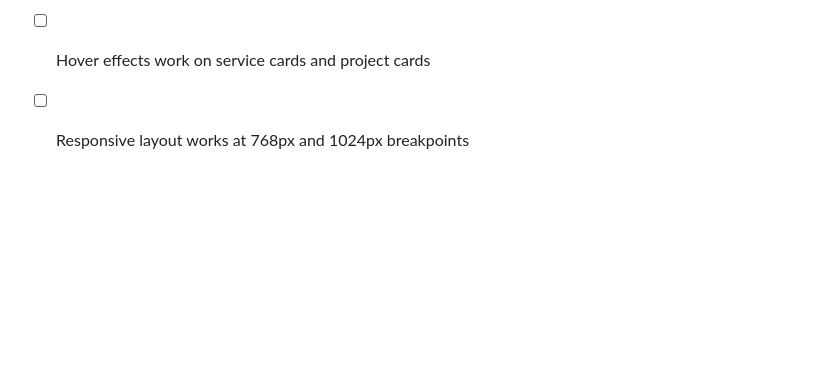
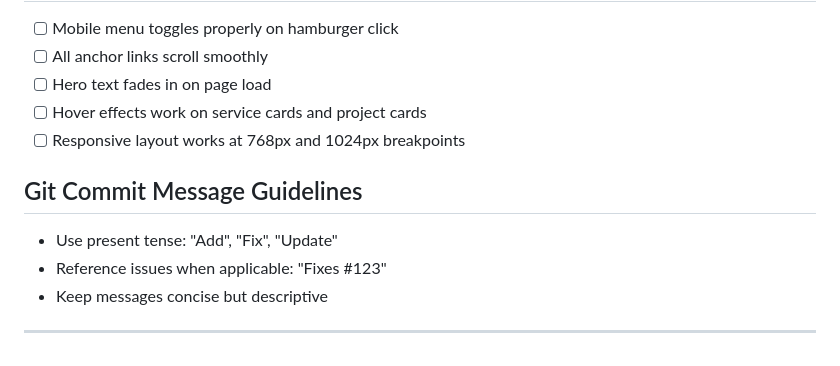
Before and after one commit to faiz-leman/portfolio-v2, a Markdown page: .github/copilot-instructions.md, the part around the change. Rendered like a GitHub page; blank space fills up the shorter version.

Commit message:
docs: add git commit message guidelines to copilot instructions

```diff
--- a/.github/copilot-instructions.md
+++ b/.github/copilot-instructions.md
@@ -118,3 +118,11 @@ Use `md:grid-cols-[1.2fr_1fr]` for asymmetric layouts (see hero section).
 - [ ] Hero text fades in on page load
 - [ ] Hover effects work on service cards and project cards
 - [ ] Responsive layout works at 768px and 1024px breakpoints
+
+## Git Commit Message Guidelines
+
+- Use present tense: "Add", "Fix", "Update"
+- Reference issues when applicable: "Fixes #123"
+- Keep messages concise but descriptive
+
+---
```
